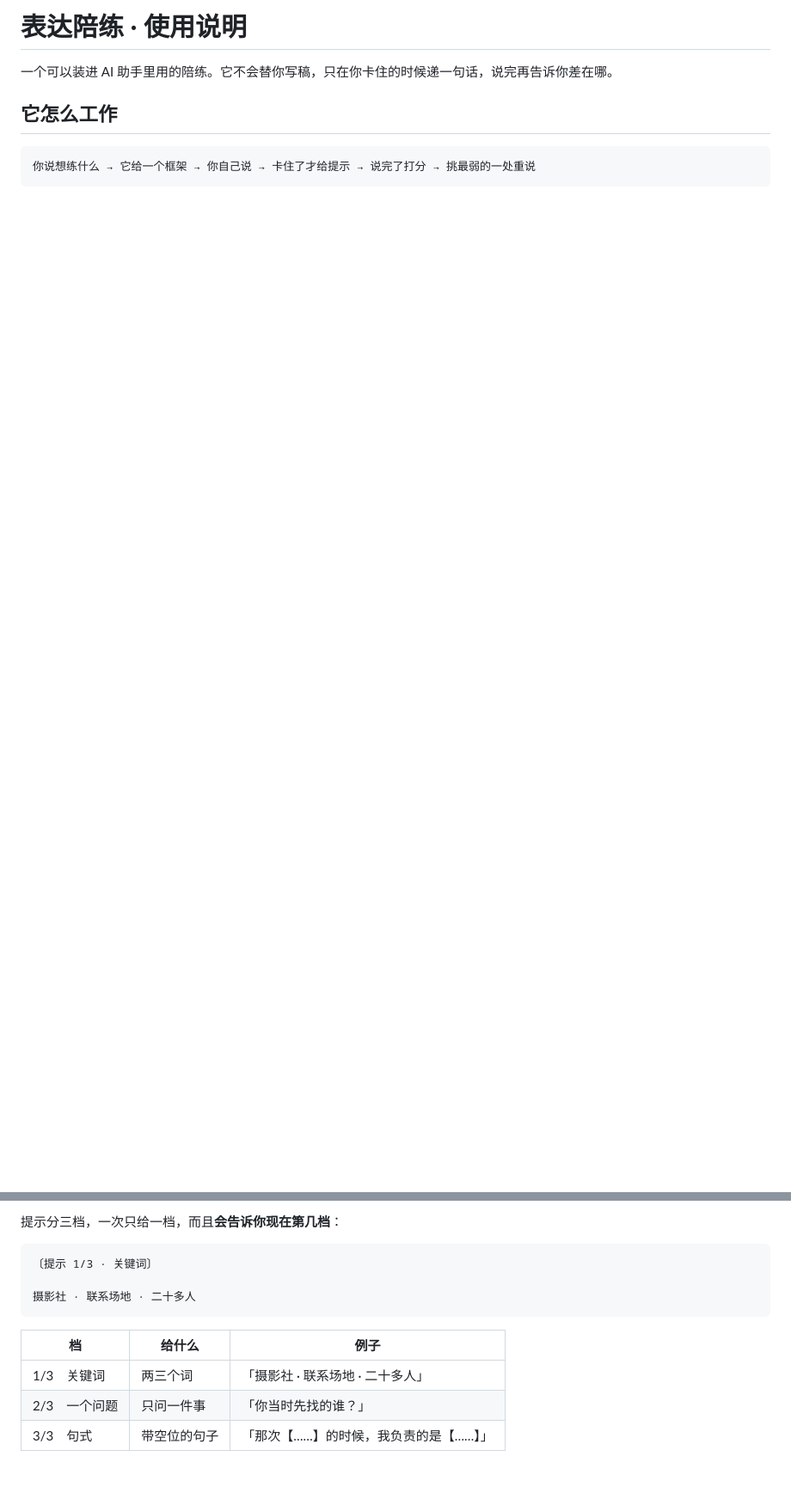
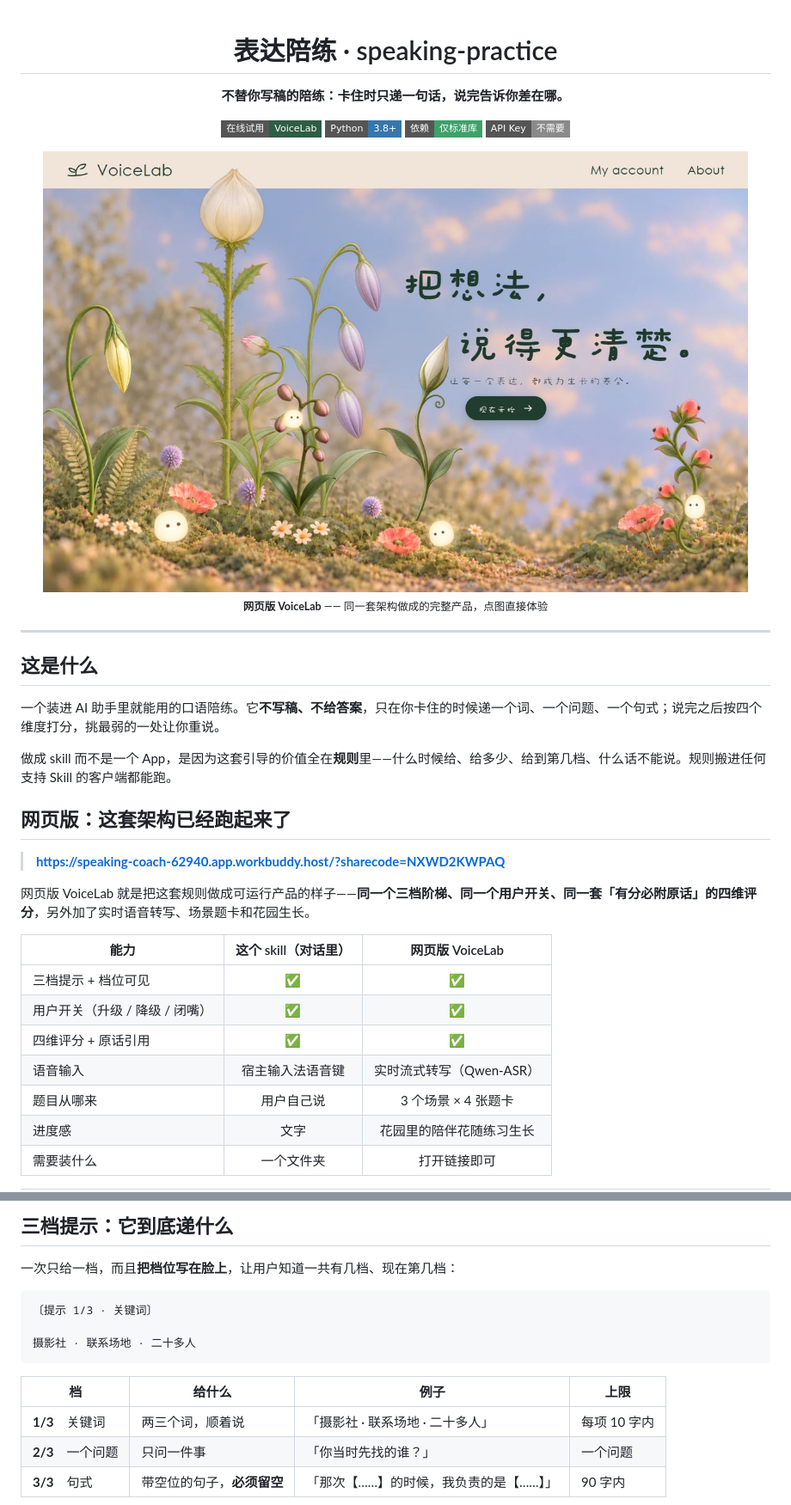
Before and after one commit to mauyumaster/speaking-practice, a Markdown page: README.md, 2 parts joined by grey strips. Shown at 86% size. Drawn GitHub-style; pictures changed too: docs/site-cover.jpg (added); badges without logos; blank space fills up the shorter version.

````diff
--- a/README.md
+++ b/README.md
@@ -1,8 +1,43 @@
-# 表达陪练 · 使用说明
+<div align="center">
 
-一个可以装进 AI 助手里用的陪练。它不会替你写稿，只在你卡住的时候递一句话，说完再告诉你差在哪。
+# 表达陪练 · speaking-practice
 
-## 它怎么工作
+**不替你写稿的陪练：卡住时只递一句话，说完告诉你差在哪。**
 
-```
-你说想练什么 → 它给一个框架 → 你自己说 → 卡住了才给提示 → 说完了打分 → 挑最弱的一处重说
+[![在线试用](https://img.shields.io/badge/在线试用-VoiceLab-2f5d43?style=flat-square)](https://speaking-coach-62940.app.workbuddy.host/?sharecode=NXWD2KWPAQ)
+[![Python](https://img.shields.io/badge/Python-3.8%2B-3776AB?style=flat-square&logo=python&logoColor=white)](#文件说明)
+[![依赖](https://img.shields.io/badge/依赖-仅标准库-3fa06a?style=flat-square)](#文件说明)
+[![API Key](https://img.shields.io/badge/API%20Key-不需要-8a8a8a?style=flat-square)](#装在-ai-助手里)
+
+<a href="https://speaking-coach-62940.app.workbuddy.host/?sharecode=NXWD2KWPAQ">
+  <img src="docs/site-cover.jpg" alt="VoiceLab 网页版封面" width="820">
+</a>
+
+<sub><b>网页版 VoiceLab</b> —— 同一套架构做成的完整产品，点图直接体验</sub>
+
+</div>
+
+---
+
+## 这是什么
+
+一个装进 AI 助手里就能用的口语陪练。它**不写稿、不给答案**，只在你卡住的时候递一个词、一个问题、一个句式；说完之后按四个维度打分，挑最弱的一处让你重说。
+
+做成 skill 而不是一个 App，是因为这套引导的价值全在**规则**里——什么时候给、给多少、给到第几档、什么话不能说。规则搬进任何支持 Skill 的客户端都能跑。
+
+## 网页版：这套架构已经跑起来了
+
+> **https://speaking-coach-62940.app.workbuddy.host/?sharecode=NXWD2KWPAQ**
+
+网页版 VoiceLab 就是把这套规则做成可运行产品的样子——**同一个三档阶梯、同一个用户开关、同一套「有分必附原话」的四维评分**，另外加了实时语音转写、场景题卡和花园生长。
+
+| 能力 | 这个 skill（对话里） | 网页版 VoiceLab |
+|---|:---:|:---:|
+| 三档提示 + 档位可见 | ✅ | ✅ |
+| 用户开关（升级 / 降级 / 闭嘴） | ✅ | ✅ |
+| 四维评分 + 原话引用 | ✅ | ✅ |
+| 语音输入 | 宿主输入法语音键 | 实时流式转写（Qwen-ASR） |
+| 题目从哪来 | 用户自己说 | 3 个场景 × 4 张题卡 |
+| 进度感 | 文字 | 花园里的陪伴花随练习生长 |
+| 需要装什么 | 一个文件夹 | 打开链接即可 |
+
@@ -9,6 +63,8 @@
 ```
 
-提示分三档，一次只给一档，而且**会告诉你现在第几档**：
+## 三档提示：它到底递什么
+
+一次只给一档，而且**把档位写在脸上**，让用户知道一共有几档、现在第几档：
 
 ```
 〔提示 1/3 · 关键词〕
@@ -16,9 +72,9 @@
 摄影社 · 联系场地 · 二十多人
 ```
 
-| 档 | 给什么 | 例子 |
-|---|---|---|
-| 1/3　关键词 | 两三个词 | 「摄影社 · 联系场地 · 二十多人」 |
-| 2/3　一个问题 | 只问一件事 | 「你当时先找的谁？」 |
-| 3/3　句式 | 带空位的句子 | 「那次【……】的时候，我负责的是【……】」 |
+| 档 | 给什么 | 例子 | 上限 |
+|---|---|---|---|
+| **1/3**　关键词 | 两三个词，顺着说 | 「摄影社 · 联系场地 · 二十多人」 | 每项 10 字内 |
+| **2/3**　一个问题 | 只问一件事 | 「你当时先找的谁？」 | 一个问题 |
+| **3/3**　句式 | 带空位的句子，**必须留空** | 「那次【……】的时候，我负责的是【……】」 | 90 字内 |
 
````
Also changed, not shown: other parts of README.md (+74 -14 lines), docs/site-framework.jpg (added), docs/site-hint.jpg (added), docs/site-review.jpg (added).
